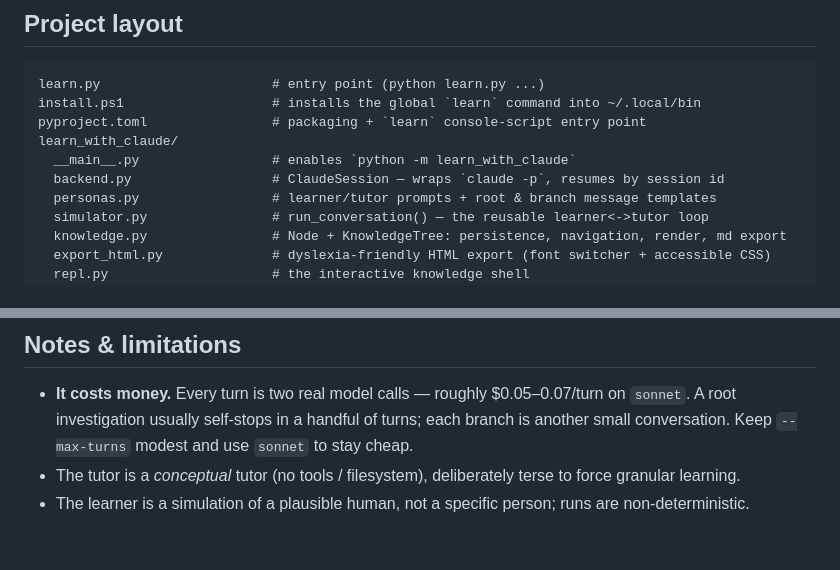
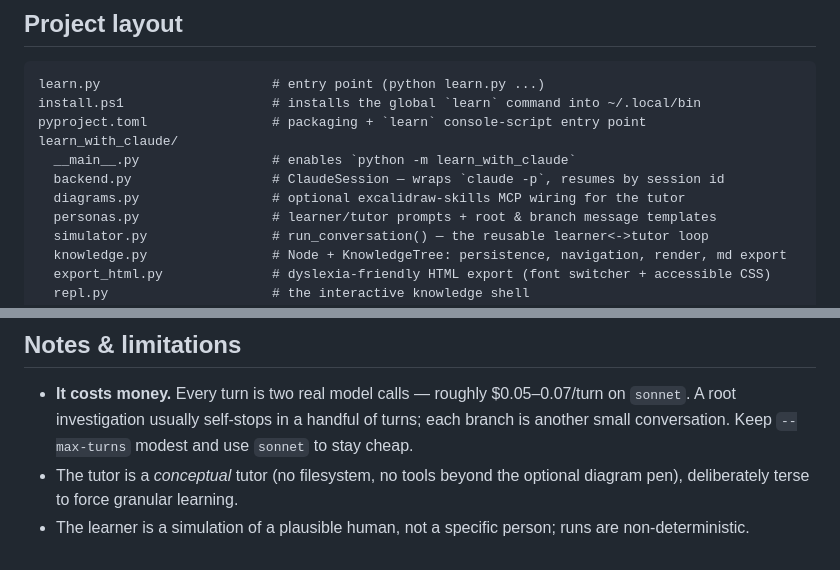
Before and after one commit to dudujuju828/learn-with-claude, a Markdown page: README.md, 2 parts joined by grey strips. Rendered like a GitHub page.

```diff
--- a/README.md
+++ b/README.md
@@ -146,6 +172,7 @@ pyproject.toml                # packaging + `learn` console-script entry point
 learn_with_claude/
   __main__.py                 # enables `python -m learn_with_claude`
   backend.py                  # ClaudeSession — wraps `claude -p`, resumes by session id
+  diagrams.py                 # optional excalidraw-skills MCP wiring for the tutor
   personas.py                 # learner/tutor prompts + root & branch message templates
   simulator.py                # run_conversation() — the reusable learner<->tutor loop
   knowledge.py                # Node + KnowledgeTree: persistence, navigation, render, md export
@@ -176,7 +206,7 @@ knowledge/                    # your saved trees (*.know.json) + exported markdo
 - **It costs money.** Every turn is two real model calls — roughly $0.05–0.07/turn on
   `sonnet`. A root investigation usually self-stops in a handful of turns; each branch is
   another small conversation. Keep `--max-turns` modest and use `sonnet` to stay cheap.
-- The tutor is a *conceptual* tutor (no tools / filesystem), deliberately terse to force
-  granular learning.
+- The tutor is a *conceptual* tutor (no filesystem, no tools beyond the optional
+  diagram pen), deliberately terse to force granular learning.
 - The learner is a simulation of a plausible human, not a specific person; runs are
   non-deterministic.
```
Also changed, not shown: other parts of README.md (+30 -1 lines).
